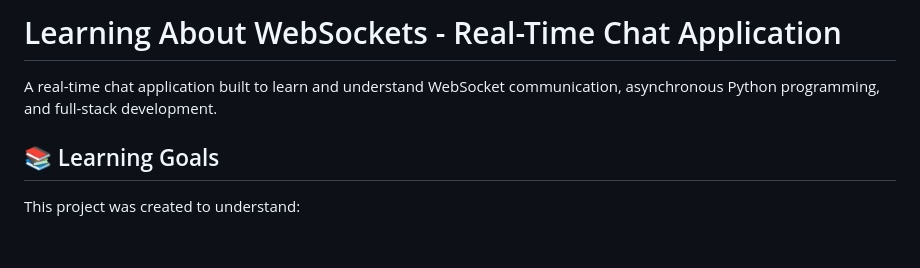
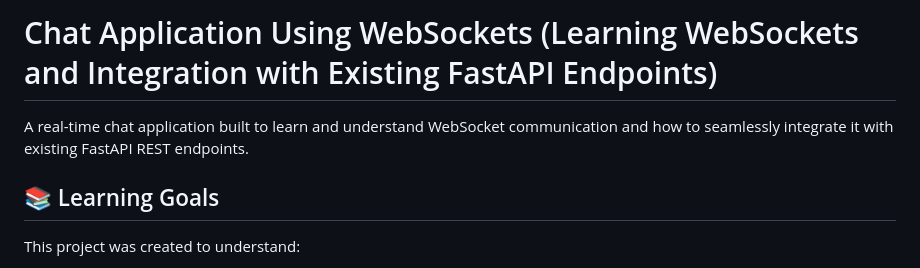
Before and after one commit to SHubhamanjk/Chat-Application-Using-WebSockets, a Markdown page: README.md, the part around the change. GitHub-like rendering; blank space fills up the shorter version.

```diff
--- a/README.md
+++ b/README.md
@@ -1,6 +1,6 @@
-# Learning About WebSockets - Real-Time Chat Application
+# Chat Application Using WebSockets (Learning WebSockets and Integration with Existing FastAPI Endpoints)
 
-A real-time chat application built to learn and understand WebSocket communication, asynchronous Python programming, and full-stack development.
+A real-time chat application built to learn and understand WebSocket communication and how to seamlessly integrate it with existing FastAPI REST endpoints.
 
 ## 📚 Learning Goals
 
```
